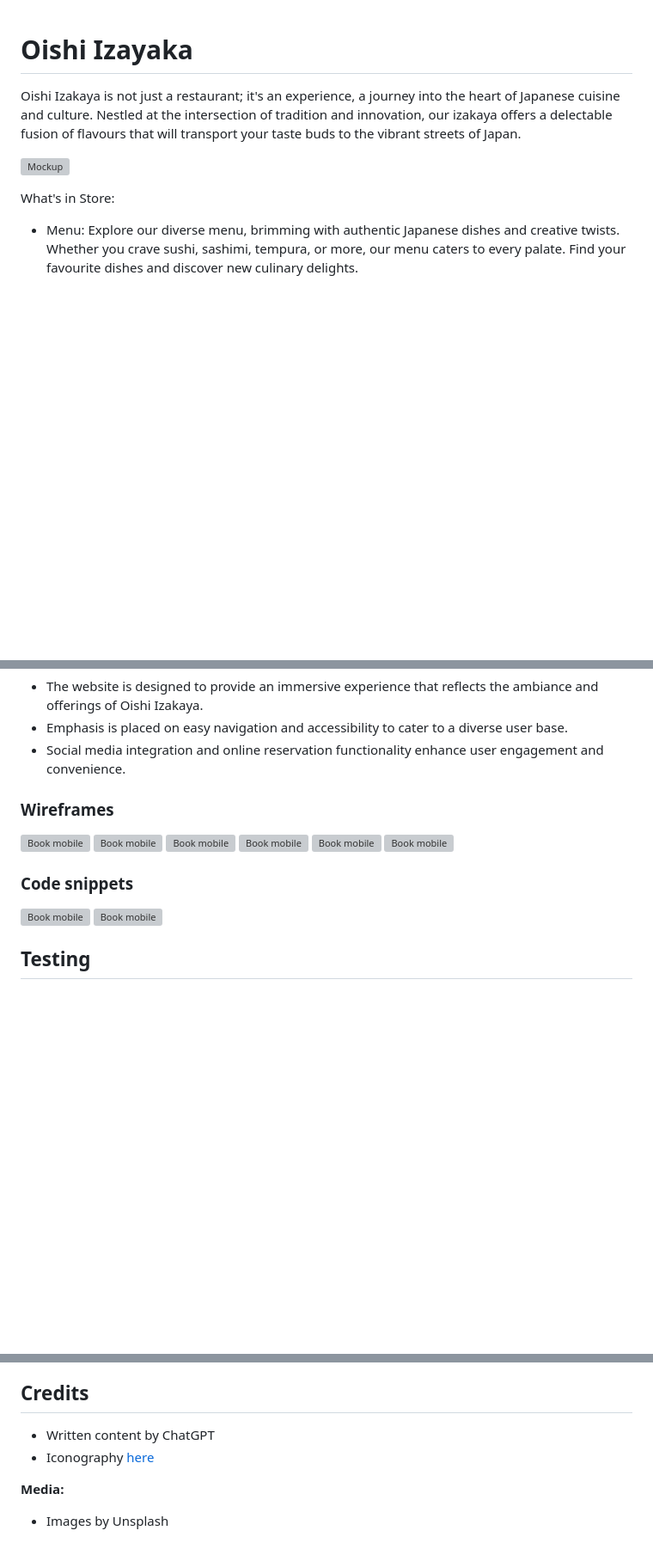
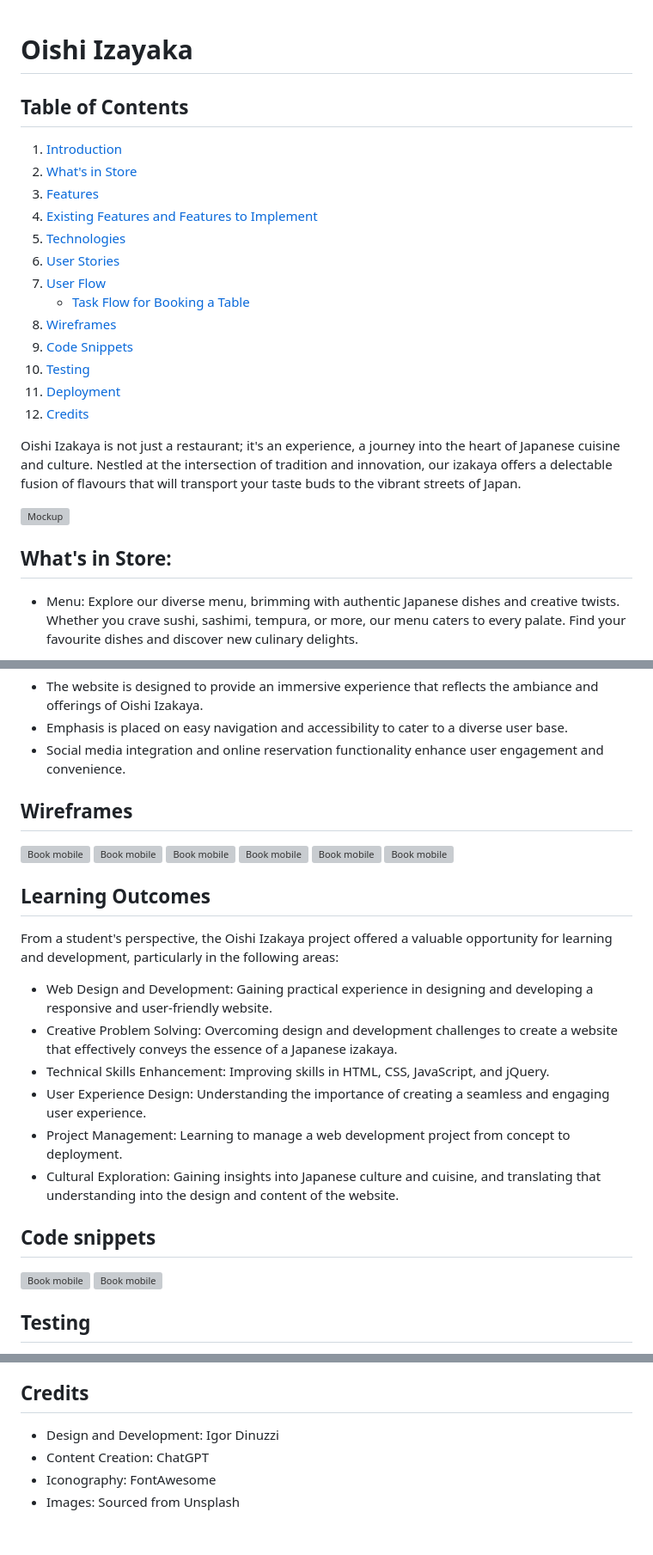
Before and after one commit to igordinuzzi/oishizakaya, a Markdown page: README.md, 3 parts joined by grey strips. Shown: that part at 86% size. GitHub-like rendering; blank space fills up the shorter version; grey boxes are pictures that could not be loaded.

Commit message:
Add Table of Contents and Enhance Documentation for Oishi Izakaya
This commit introduces several enhancements to the README file of the Oishi Izakaya project, including:

- Added a comprehensive 'Table of Contents' for easy navigation through the README document.
- Structured the introduction to provide a concise overview of the Oishi Izakaya experience.
- Detailed the 'What's in Store' section, highlighting key aspects like the Menu, Story, and Reservations.
- Expanded the 'Features' section with descriptions and images showcasing various website elements like navigation, footer, favicon, etc.
- Included a section on 'Existing Features and Features to Implement' to outline the current state of the project and future plans.
- Described the 'Technologies' used in building the Oishi Izakaya website.
- Articulated 'User Stories' to reflect the perspectives of different stakeholders interacting with the website.
- Presented a comprehensive 'User Flow' with a detailed task flow for booking a table.
- Added 'Wireframes' to visually depict the initial design concepts.
- Inserted 'Code Snippets' to showcase specific implementation details.
- Conducted and documented extensive 'Testing' across various devices, browsers, and aspects like responsiveness and accessibility.
- Outlined the 'Deployment' process, including version control and deployment steps to GitHub Pages.
- Updated the 'Credits' section to acknowledge contributions and resources used in the project.

These updates significantly improve the README, making it a thorough guide for anyone interested in the Oishi Izakaya project.

```diff
--- a/README.md
+++ b/README.md
@@ -1,4 +1,20 @@
 # Oishi Izayaka
+
+## Table of Contents
+1. [Introduction](#oishi-izayaka)
+2. [What's in Store](#whats-in-store)
+3. [Features](#features)
+4. [Existing Features and Features to Implement](#existing-features-and-features-to-implement)
+5. [Technologies](#technologies)
+6. [User Stories](#user-stories)
+7. [User Flow](#user-flow)
+   - [Task Flow for Booking a Table](#task-flow-for-booking-a-table)
+8. [Wireframes](#wireframes)
+9. [Code Snippets](#code-snippets)
+10. [Testing](#testing)
+11. [Deployment](#deployment)
+12. [Credits](#credits)
+
 
 Oishi Izakaya is not just a restaurant; it's an experience, a journey into the heart of Japanese cuisine and culture.
 Nestled at the intersection of tradition and innovation, our izakaya offers a delectable fusion of flavours that
@@ -6,7 +22,7 @@ will transport your taste buds to the vibrant streets of Japan.
 
  ![Mockup](doc/mockup.jpg)
 
-What's in Store:
+## What's in Store:
 
 - Menu: Explore our diverse menu, brimming with authentic Japanese dishes and creative twists. Whether you crave sushi,
 sashimi, tempura, or more, our menu caters to every palate. Find your favourite dishes and discover new culinary delights.
@@ -184,7 +200,7 @@ The Oishi website utilizes the following technologies:
 - Emphasis is placed on easy navigation and accessibility to cater to a diverse user base.
 - Social media integration and online reservation functionality enhance user engagement and convenience.
 
-### Wireframes
+## Wireframes
  ![Book mobile](doc/wire/01.jpg)
  ![Book mobile](doc/wire/02.jpg)
  ![Book mobile](doc/wire/03.jpg)
@@ -192,7 +208,18 @@ The Oishi website utilizes the following technologies:
  ![Book mobile](doc/wire/05.jpg)
  ![Book mobile](doc/wire/palette.jpg)
 
-### Code snippets
+## Learning Outcomes
+
+From a student's perspective, the Oishi Izakaya project offered a valuable opportunity for learning and development, particularly in the following areas:
+
+- Web Design and Development: Gaining practical experience in designing and developing a responsive and user-friendly website.
+- Creative Problem Solving: Overcoming design and development challenges to create a website that effectively conveys the essence of a Japanese izakaya.
+- Technical Skills Enhancement: Improving skills in HTML, CSS, JavaScript, and jQuery.
+- User Experience Design: Understanding the importance of creating a seamless and engaging user experience.
+- Project Management: Learning to manage a web development project from concept to deployment.
+- Cultural Exploration: Gaining insights into Japanese culture and cuisine, and translating that understanding into the design and content of the website.
+
+## Code snippets
  ![Book mobile](doc/code/01.jpg)
  ![Book mobile](doc/code/02.jpg)
 
@@ -455,9 +482,7 @@ The live link can be found [here](https://igordinuzzi.github.io/oishizakaya/)
 
 ## Credits
 
-- Written content by ChatGPT
-- Iconography [here](https://fontawesome.com/v4/icons/)
-
-**Media:**
-
-- Images by Unsplash
+- Design and Development: Igor Dinuzzi
+- Content Creation: ChatGPT
+- Iconography: FontAwesome
+- Images: Sourced from Unsplash
```
Also changed, not shown: other parts of README.md (+2 -2 lines).
